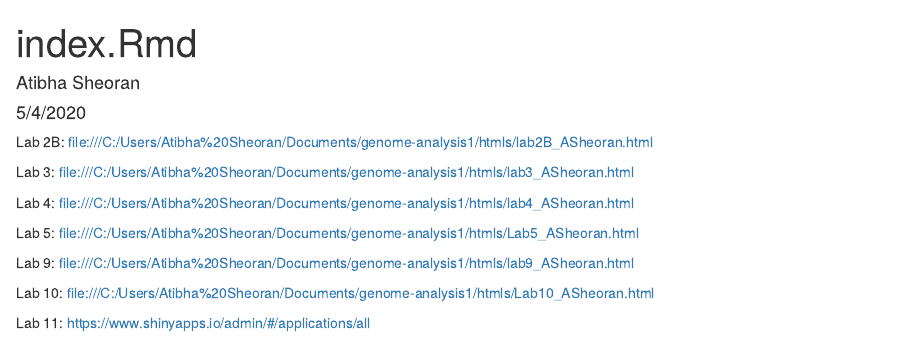
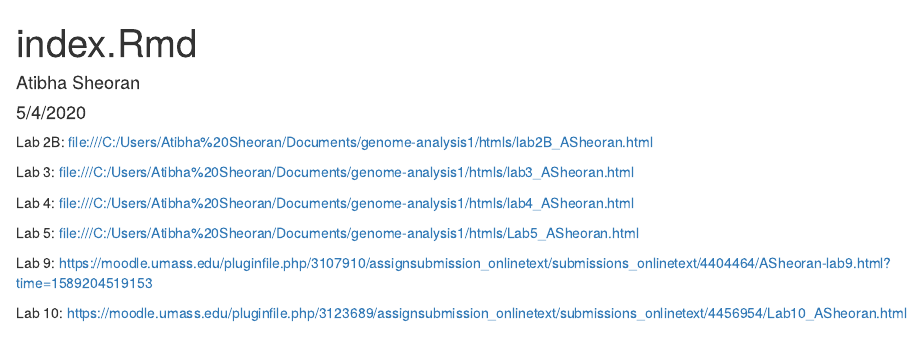
Before and after one commit to asheoran/genome-analysis1, an R Markdown document (index.Rmd): the page in a window 1100 px wide, from its top. The pictures show the output file index.html that the author committed with the source, opened offline.

Commit message:
Updating index.Rmd and index.html

```diff
--- a/index.Rmd
+++ b/index.Rmd
@@ -14,8 +14,7 @@ Lab 4: file:///C:/Users/Atibha%20Sheoran/Documents/genome-analysis1/htmls/lab4_A
 
 Lab 5: file:///C:/Users/Atibha%20Sheoran/Documents/genome-analysis1/htmls/Lab5_ASheoran.html
 
-Lab 9: file:///C:/Users/Atibha%20Sheoran/Documents/genome-analysis1/htmls/lab9_ASheoran.html
+Lab 9: https://moodle.umass.edu/pluginfile.php/3107910/assignsubmission_onlinetext/submissions_onlinetext/4404464/ASheoran-lab9.html?time=1589204519153
 
-Lab 10: file:///C:/Users/Atibha%20Sheoran/Documents/genome-analysis1/htmls/Lab10_ASheoran.html
+Lab 10: https://moodle.umass.edu/pluginfile.php/3123689/assignsubmission_onlinetext/submissions_onlinetext/4456954/Lab10_ASheoran.html
 
-Lab 11: https://www.shinyapps.io/admin/#/applications/all
```
Also changed, not shown: index.html, index.Rmd (8 more changed lines).
